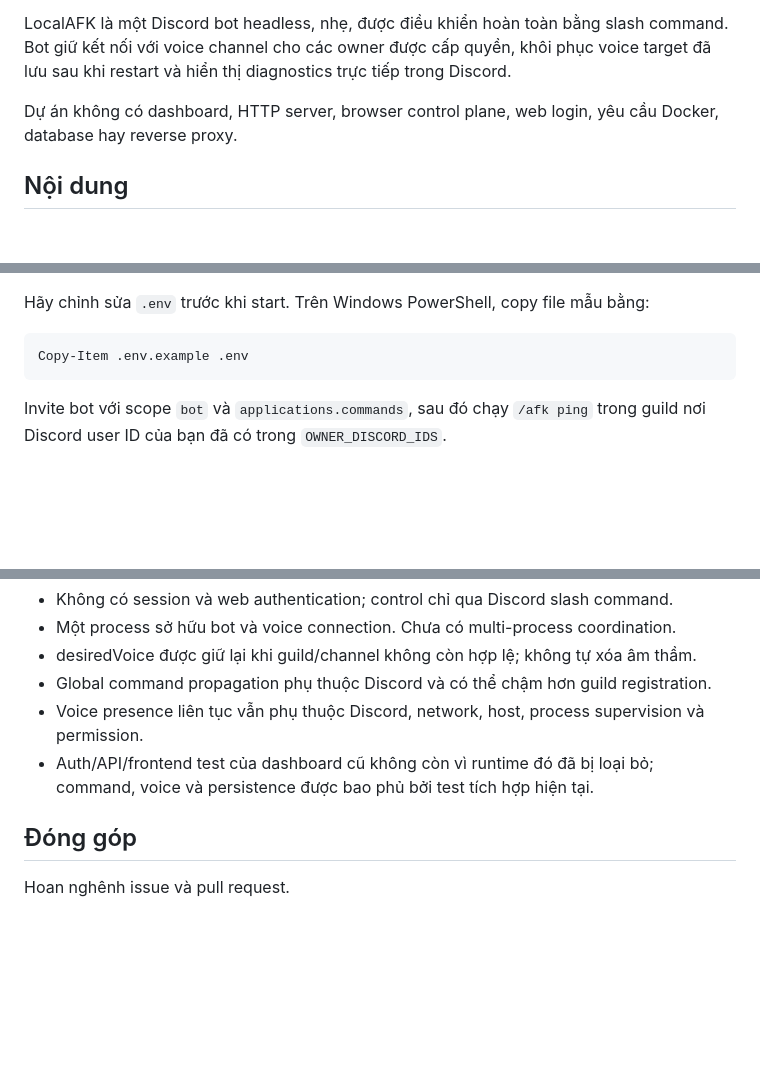
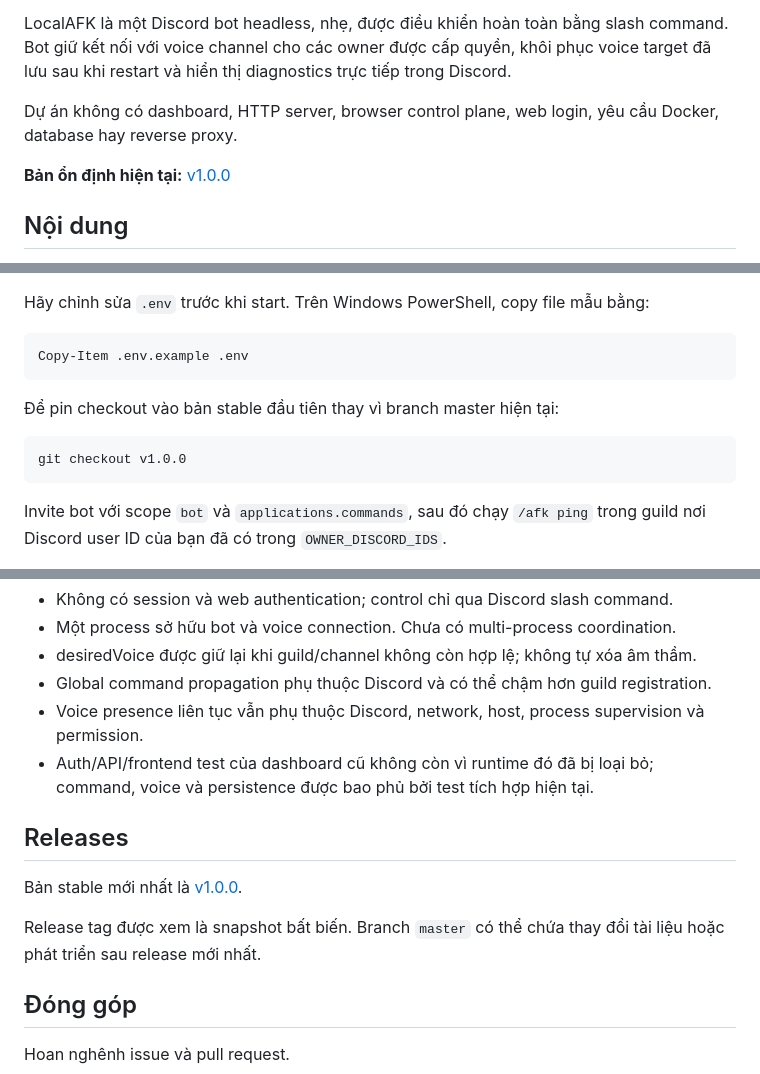
Before and after one commit to thuanlyt/LocalAFK, a Markdown page: readme-vi.md, 3 parts joined by grey strips. GitHub-like rendering; blank space fills up the shorter version.

Commit message:
docs: update project metadata for v1.0.0 release

```diff
--- a/readme-vi.md
+++ b/readme-vi.md
@@ -9,6 +10,8 @@
 LocalAFK là một Discord bot headless, nhẹ, được điều khiển hoàn toàn bằng slash command. Bot giữ kết nối với voice channel cho các owner được cấp quyền, khôi phục voice target đã lưu sau khi restart và hiển thị diagnostics trực tiếp trong Discord.
 
 Dự án không có dashboard, HTTP server, browser control plane, web login, yêu cầu Docker, database hay reverse proxy.
+
+**Bản ổn định hiện tại:** [v1.0.0](https://github.com/thuanlyt/LocalAFK/releases/tag/v1.0.0)
 
 ## Nội dung
 
@@ -114,6 +118,12 @@ Hãy chỉnh sửa `.env` trước khi start. Trên Windows PowerShell, copy fil
 
 ~~~powershell
 Copy-Item .env.example .env
+~~~
+
+Để pin checkout vào bản stable đầu tiên thay vì branch master hiện tại:
+
+~~~bash
+git checkout v1.0.0
 ~~~
 
 Invite bot với scope `bot` và `applications.commands`, sau đó chạy `/afk ping` trong guild nơi Discord user ID của bạn đã có trong `OWNER_DISCORD_IDS`.
@@ -306,6 +316,12 @@ Kiểm tra kết nối Discord Gateway, độ ổn định host/network và voic
 - Voice presence liên tục vẫn phụ thuộc Discord, network, host, process supervision và permission.
 - Auth/API/frontend test của dashboard cũ không còn vì runtime đó đã bị loại bỏ; command, voice và persistence được bao phủ bởi test tích hợp hiện tại.
 
+## Releases
+
+Bản stable mới nhất là [v1.0.0](https://github.com/thuanlyt/LocalAFK/releases/tag/v1.0.0).
+
+Release tag được xem là snapshot bất biến. Branch `master` có thể chứa thay đổi tài liệu hoặc phát triển sau release mới nhất.
+
 ## Đóng góp
 
 Hoan nghênh issue và pull request.
```
Also changed, not shown: other parts of readme-vi.md (+2 -0 lines), README.md (+16 -0 lines).
